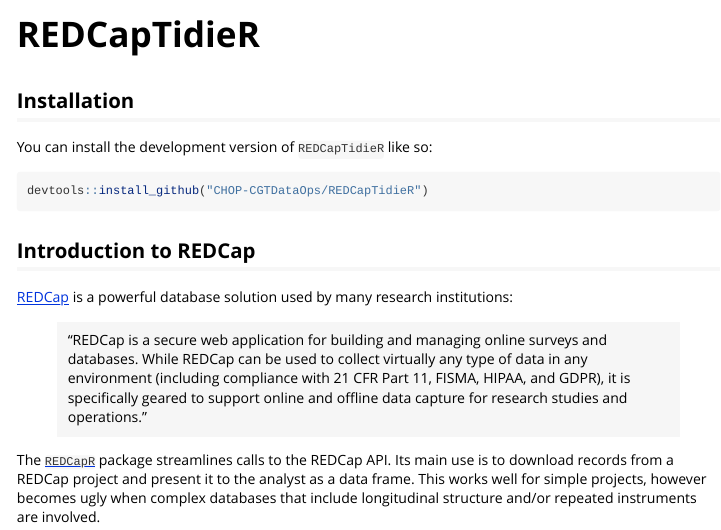
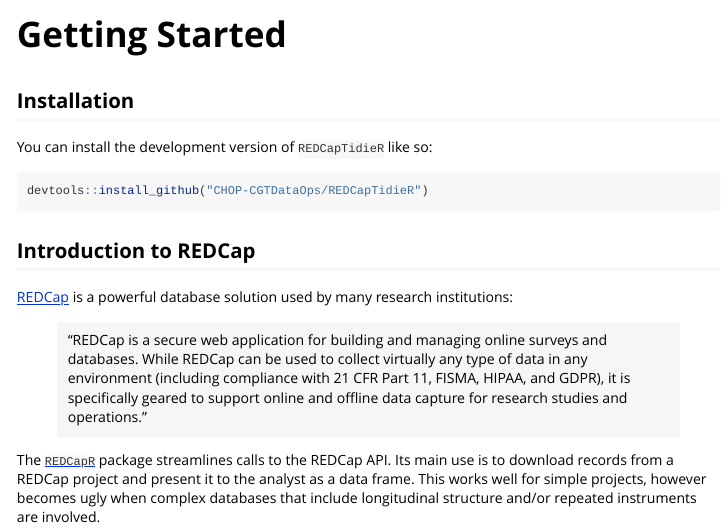
Before and after one commit to CHOP-CGTInformatics/REDCapTidieR, an R Markdown document (vignettes/getting_started.Rmd): the page in a window 1100 px wide, from its top. Rendered offline with R 4.5, knitr and Pandoc, with nearby package versions; some code elsewhere in the file could not run offline.

Commit message:
Rename "Get Started" from default to own article to try and address pkgdown CI error

```diff
--- a/vignettes/REDCapTidieR.Rmd
+++ b/vignettes/getting_started.Rmd
@@ -1,10 +1,10 @@
 ---
-title: "REDCapTidieR"
+title: "Getting Started"
 output: rmarkdown::html_vignette
 description: >
   Start here for an introduction on how to use REDCapTidieR in your workflows.
 vignette: >
-  %\VignetteIndexEntry{REDCapTidieR}
+  %\VignetteIndexEntry{getting_started}
   %\VignetteEngine{knitr::rmarkdown}
   %\VignetteEncoding{UTF-8}
 ---
```
Also changed, not shown: docs/pkgdown.yml, 16 other files.
